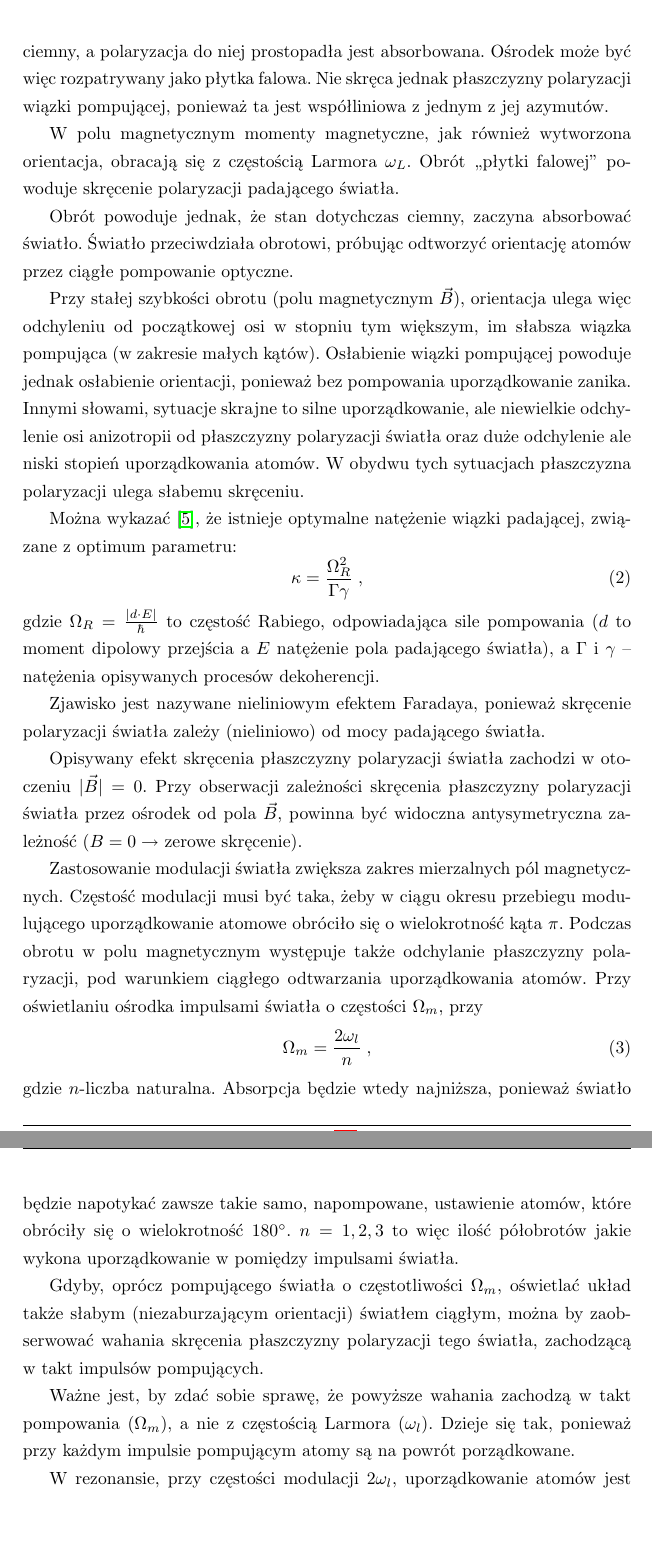
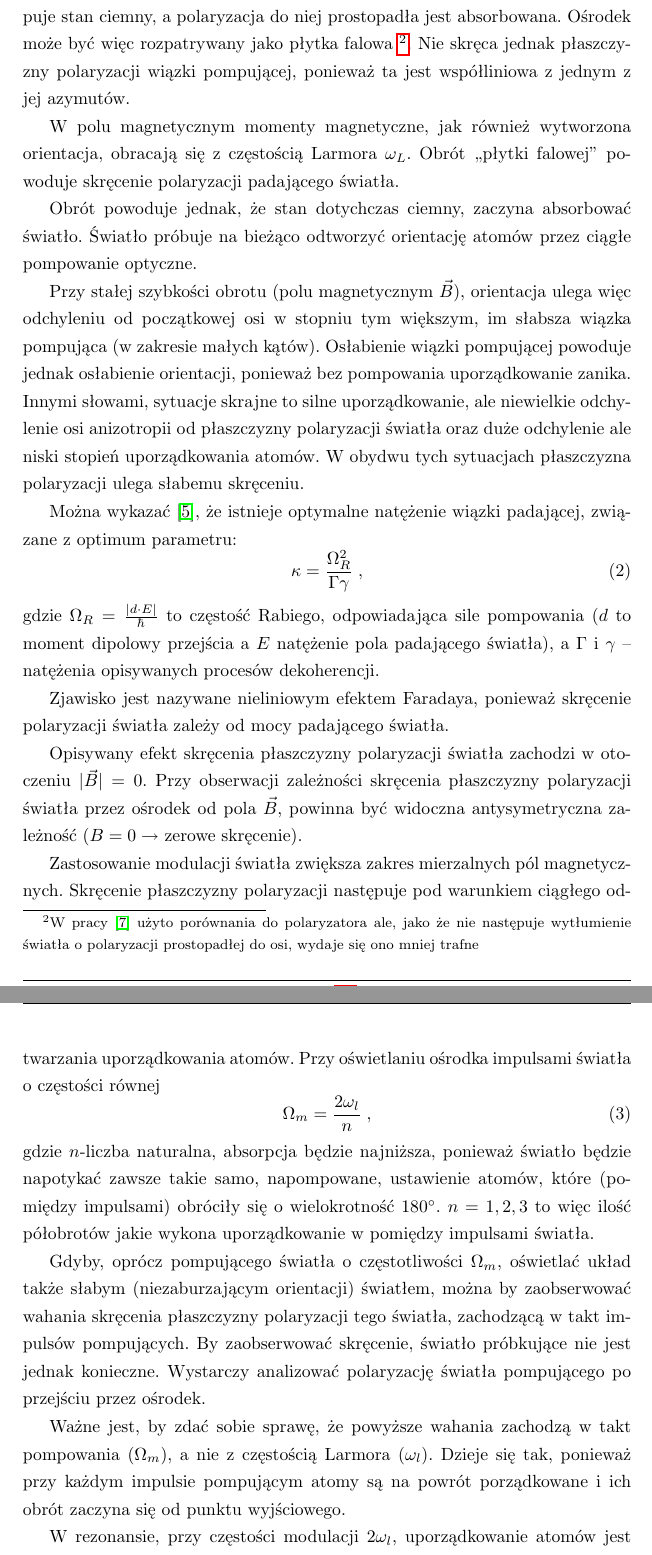
Before and after one commit to ccucumber/thesis, a LaTeX thesis (praca.tex): two parts of pages 14 and 15 of 39, joined at a grey line, cut so that both start at the same text, the shorter picture padded with empty space. Compiled offline with pdfLaTeX.

Commit message:
Drobne poprawki - po rozmowie z Szymonem

```diff
--- a/praca.tex
+++ b/praca.tex
@@ -277,11 +279,11 @@ Dla światła o polaryzacji liniowej $\sigma$ również występuje stan ciemny,
 \begin{equation}
 \frac{1}{\sqrt{2}} (|g,+\rangle-|g,-\rangle)
 \end{equation}
-Takią orientację ośrodka, w którym powyższy stan jest silnie obsadzony, nazywamy uporządkowaniem, ze względu na zerowy wypadkowy moment magnetyczny. Ośrodek, w którym jest wytworzona taka orientacja wykazuje anizotropię współczynnika załamania, ponieważ dla jednej z polaryzacji liniowych występuje stan ciemny, a polaryzacja do niej prostopadła jest absorbowana. Ośrodek może być więc rozpatrywany jako płytka falowa. Nie skręca jednak płaszczyzny polaryzacji wiązki pompującej, ponieważ ta jest współliniowa z jednym z jej azymutów.
+Takią orientację ośrodka, w którym powyższy stan jest silnie obsadzony, nazywamy uporządkowaniem, ze względu na zerowy wypadkowy moment magnetyczny. Ośrodek, w którym jest wytworzona taka orientacja wykazuje anizotropię współczynnika załamania, ponieważ dla jednej z polaryzacji liniowych występuje stan ciemny, a polaryzacja do niej prostopadła jest absorbowana. Ośrodek może być więc rozpatrywany jako płytka falowa \footnote{W pracy \cite{rotpol} użyto porównania do polaryzatora ale, jako że nie następuje wytłumienie światła o polaryzacji prostopadłej do osi, wydaje się ono mniej trafne}.  Nie skręca jednak płaszczyzny polaryzacji wiązki pompującej, ponieważ ta jest współliniowa z jednym z jej azymutów.
 
 W polu magnetycznym momenty magnetyczne, jak również wytworzona orientacja, obracają się z częstością Larmora $\omega_L$. Obrót ,,płytki falowej" powoduje skręcenie polaryzacji padającego światła.
 
-Obrót powoduje jednak, że stan dotychczas ciemny, zaczyna absorbować światło. Światło przeciwdziała obrotowi, próbując odtworzyć orientację atomów przez ciągłe pompowanie optyczne.
+Obrót powoduje jednak, że stan dotychczas ciemny, zaczyna absorbować światło. Światło próbuje na bieżąco odtworzyć orientację atomów przez ciągłe pompowanie optyczne.
 
 Przy stałej szybkości obrotu (polu magnetycznym $\vec B$), orientacja ulega więc odchyleniu od początkowej osi w stopniu tym większym, im słabsza wiązka pompująca (w zakresie małych kątów). Osłabienie wiązki pompującej powoduje jednak osłabienie orientacji, ponieważ bez pompowania uporządkowanie zanika. Innymi słowami, sytuacje skrajne to silne uporządkowanie, ale niewielkie odchylenie osi anizotropii od płaszczyzny polaryzacji światła oraz duże odchylenie ale niski stopień uporządkowania atomów. W obydwu tych sytuacjach płaszczyzna polaryzacji ulega słabemu skręceniu.
 
@@ -291,20 +293,21 @@ Można wykazać \cite{srivansan}, że istnieje optymalne natężenie wiązki pad
 \end{equation}
 gdzie $\Omega_R=\frac{|d \cdot E|}{\hbar}$ to częstość Rabiego, odpowiadająca sile pompowania ($d$ to moment dipolowy przejścia a $E$ natężenie pola padającego światła), a $\Gamma$ i $\gamma$ -- natężenia opisywanych procesów dekoherencji.
 
-Zjawisko jest nazywane nieliniowym efektem Faradaya, ponieważ skręcenie polaryzacji światła zależy (nieliniowo) od mocy padającego światła.
+Zjawisko jest nazywane nieliniowym efektem Faradaya, ponieważ skręcenie polaryzacji światła zależy od mocy padającego światła.
 
 Opisywany efekt skręcenia płaszczyzny polaryzacji światła zachodzi w otoczeniu $|\vec B|=0$. Przy obserwacji zależności skręcenia płaszczyzny polaryzacji światła przez ośrodek od pola $\vec B$, powinna być widoczna antysymetryczna zależność ($B=0\rightarrow$ zerowe skręcenie).
 
- Zastosowanie modulacji światła zwiększa zakres mierzalnych pól magnetycznych. Częstość modulacji musi być taka, żeby w ciągu okresu przebiegu modulującego uporządkowanie atomowe obróciło się o wielokrotność kąta $\pi$.
-Podczas obrotu w polu magnetycznym występuje także odchylanie płaszczyzny polaryzacji, pod warunkiem ciągłego odtwarzania uporządkowania atomów. Przy oświetlaniu ośrodka impulsami światła o częstości $\Omega_m$, przy
+ Zastosowanie modulacji światła zwiększa zakres mierzalnych pól magnetycznych. Skręcenie płaszczyzny polaryzacji następuje pod warunkiem ciągłego odtwarzania uporządkowania atomów. Przy oświetlaniu ośrodka impulsami światła o częstości równej
 \begin{equation}
 \Omega_m=\frac{2 \omega_l}{n} \; ,
 \end{equation}
-gdzie $n$-liczba naturalna. Absorpcja będzie wtedy najniższa, ponieważ światło będzie napotykać zawsze takie samo, napompowane, ustawienie atomów, które obróciły się o wielokrotność $180^{\circ}$.  $n=1,2,3$ to więc ilość półobrotów jakie wykona uporządkowanie w pomiędzy impulsami światła.
+gdzie $n$-liczba naturalna, absorpcja będzie najniższa, ponieważ światło będzie napotykać zawsze takie samo, napompowane, ustawienie atomów, które (pomiędzy impulsami) obróciły się o wielokrotność $180^{\circ}$.  $n=1,2,3$ to więc ilość półobrotów jakie wykona uporządkowanie w pomiędzy impulsami światła.
 
-Gdyby, oprócz pompującego światła o częstotliwości $\Omega_m$, oświetlać układ także słabym (niezaburzającym orientacji) światłem ciągłym, można by zaobserwować wahania skręcenia płaszczyzny polaryzacji tego światła, zachodzącą w takt impulsów pompujących.
+Gdyby, oprócz pompującego światła o częstotliwości $\Omega_m$, oświetlać układ także słabym (niezaburzającym orientacji) światłem, można by zaobserwować wahania skręcenia płaszczyzny polaryzacji tego światła, zachodzącą w takt impulsów pompujących.
+By zaobserwować skręcenie, światło próbkujące nie jest jednak konieczne. Wystarczy analizować polaryzację światła pompującego po przejściu przez ośrodek.
 
-Ważne jest, by zdać sobie sprawę, że powyższe wahania zachodzą w takt pompowania ($\Omega_m$), a nie z częstością Larmora ($\omega_l$). Dzieje się tak, ponieważ przy każdym impulsie pompującym atomy są na powrót porządkowane.
+
+Ważne jest, by zdać sobie sprawę, że powyższe wahania zachodzą w takt pompowania ($\Omega_m$), a nie z częstością Larmora ($\omega_l$). Dzieje się tak, ponieważ przy każdym impulsie pompującym atomy są na powrót porządkowane i ich obrót zaczyna się od punktu wyjściowego.
 
 W rezonansie, przy częstości modulacji $2 \omega_l$, uporządkowanie atomów jest najsilniesze. Oznacza to największą amplitudę wahań płaszczyzny polaryzacji światła. Zależność amplitudy wahania płaszczyzny polaryzacji światła
 od częstotliwości modulacji daje się opisać krzywą rezonansową \ref{krzywa}. Obserwując oprócz amplitudy wahania płaszczyzny polaryzacji także jej zależność fazową względem przebiegu modulującego, tj. składową w fazie i w kwadraturze, można wyodrębnić część absorbcyjną (symetryczną względem częstości rezonansowej) i elastyczną (asymetryczną).
```
Also changed, not shown: praca.tex (8 more changed lines), 1 other file.
